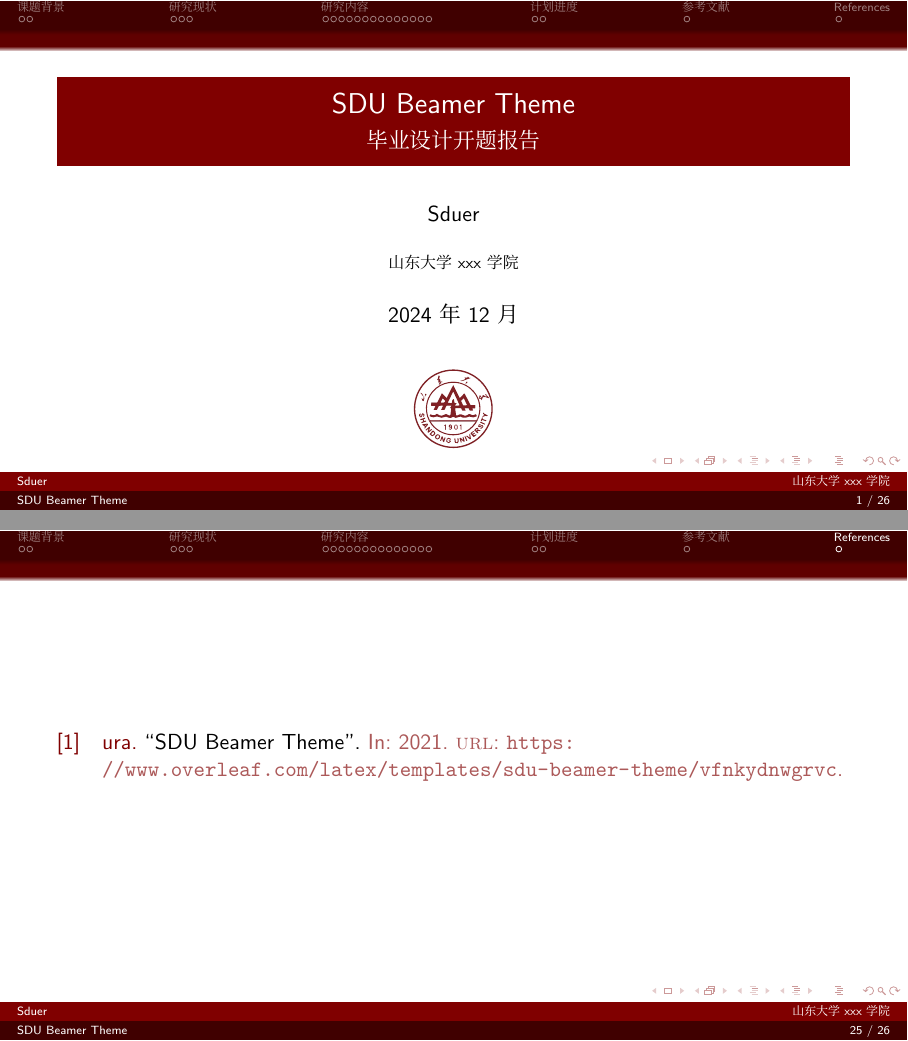
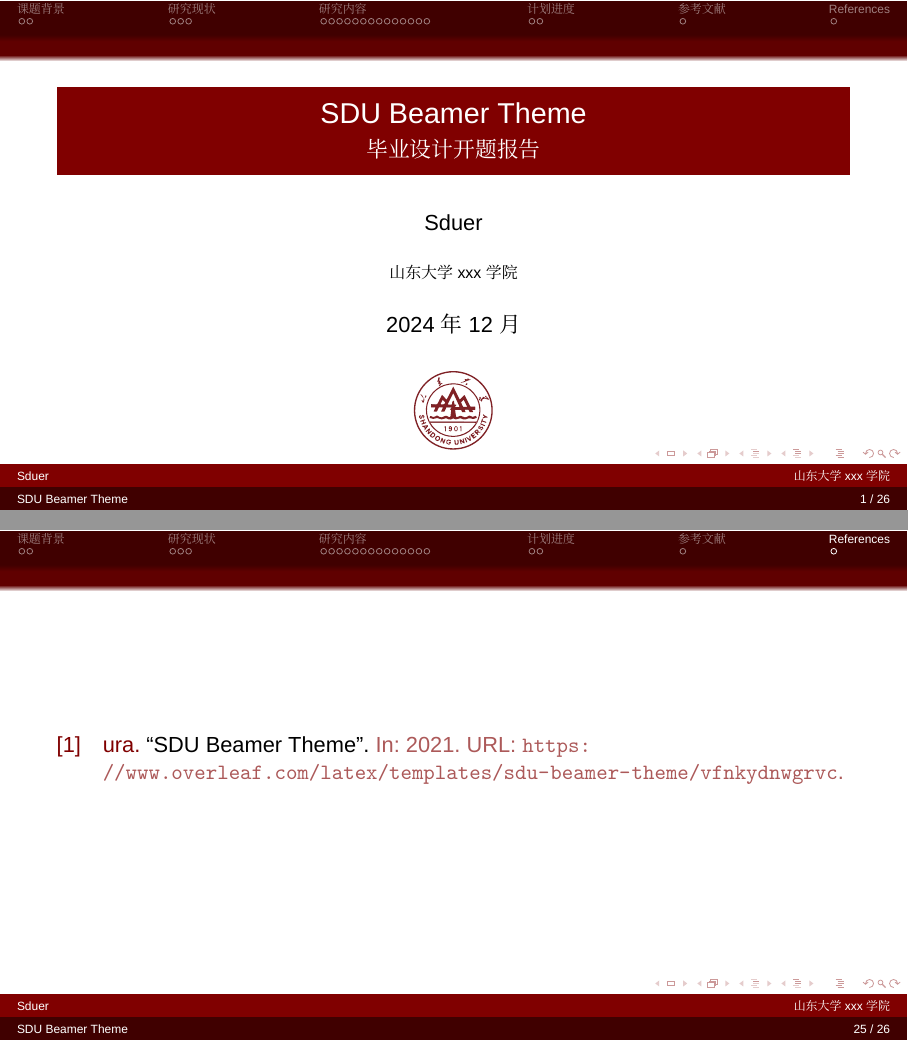
Before and after one commit to ShinoharaHaruna/SDU-Beamer-Theme, LaTeX slides (slide.tex): pages 1 and 30 of 31, joined at a grey line. Compiled offline with XeLaTeX; a missing font is replaced by an installed copy or a similar font.

Commit message:
refactor(fonts): separate English and Chinese font settings

```diff
--- a/slide.tex
+++ b/slide.tex
@@ -3,10 +3,15 @@
 % 字体设置 / Font settings
 \usepackage{fontspec} % 字体选择 / Font selection
 \usepackage{xeCJK} % 中文字体支持 / Chinese font support
-\setCJKsansfont[AutoFakeBold]{LXGW WenKai} % 设置中文无衬线字体 / Set Chinese sans-serif font
-\setCJKmainfont{LXGW WenKai} % 设置中文衬线字体 / Set Chinese serif font
-\setCJKmonofont{Sarasa Mono SC} % 设置中文等宽字体 / Set Chinese monospaced font
-\setmainfont{Times New Roman} % 设置主字体 / Set main font
+
+% 设置中文字体 / Set Chinese fonts
+\setCJKsansfont[AutoFakeBold]{LXGW WenKai}
+\setCJKmainfont{LXGW WenKai}
+\setCJKmonofont{Sarasa Mono SC}
+
+% 设置英文字体 / Set English fonts
+\setmainfont{Times New Roman} % 主字体 / Main font
+\setsansfont{Arial} % 无衬线字体 / Sans-serif font
 
 % 参考文献 / References
 \usepackage[citestyle=authoryear, backend=biber]{biblatex} % 参考文献管理 / Bibliography management
```
